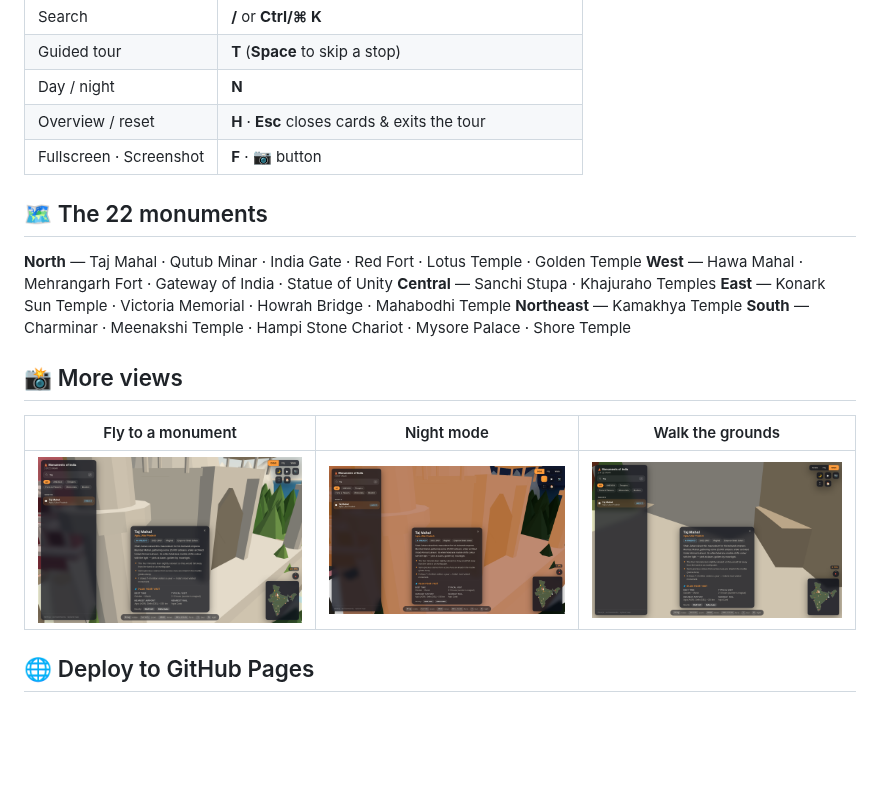
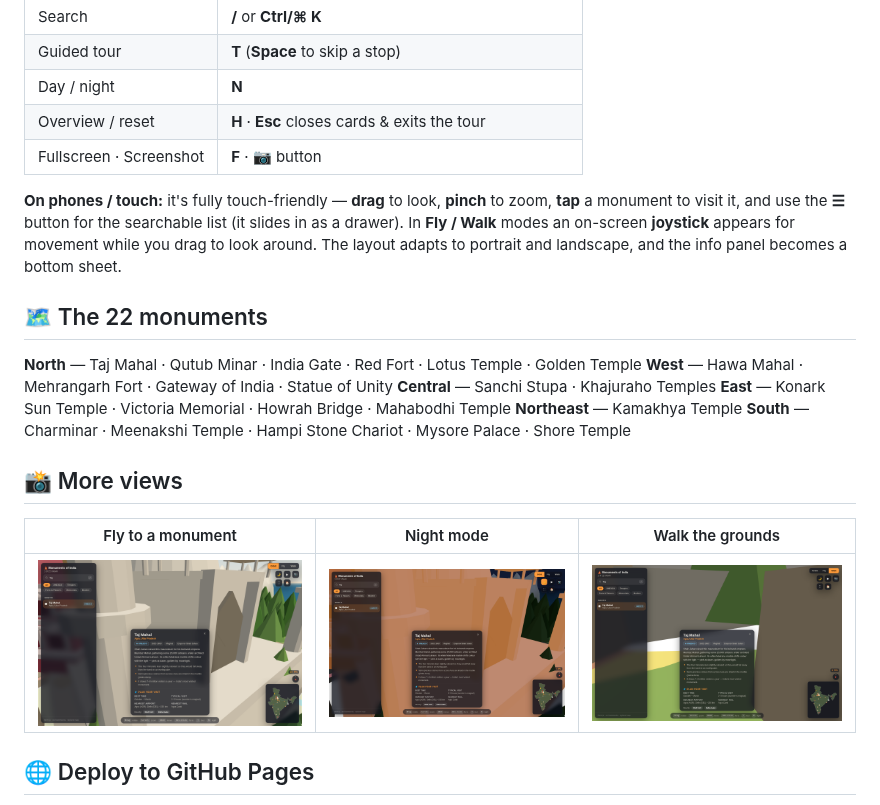
Before and after one commit to argaurshar/monument-3d-game, a Markdown page: README.md, the part around the change. GitHub-like rendering; pictures changed too: screenshots/02-taj-card.png, screenshots/03-night.png, screenshots/05-walk.png; blank space fills up the shorter version.

```diff
--- a/README.md
+++ b/README.md
@@ -65,6 +65,12 @@ work — ES modules require an `http(s)://` origin.)
 | Overview / reset | **H** · **Esc** closes cards & exits the tour |
 | Fullscreen · Screenshot | **F** · 📷 button |
 
+**On phones / touch:** it's fully touch-friendly — **drag** to look, **pinch** to
+zoom, **tap** a monument to visit it, and use the **☰** button for the searchable
+list (it slides in as a drawer). In **Fly / Walk** modes an on-screen **joystick**
+appears for movement while you drag to look around. The layout adapts to portrait
+and landscape, and the info panel becomes a bottom sheet.
+
 ## 🗺️ The 22 monuments
 
 **North** — Taj Mahal · Qutub Minar · India Gate · Red Fort · Lotus Temple ·
```
Also changed, not shown: screenshots/01-overview.png, screenshots/04-tour.png, screenshots/06-minimap-jump.png, 10 other files.
